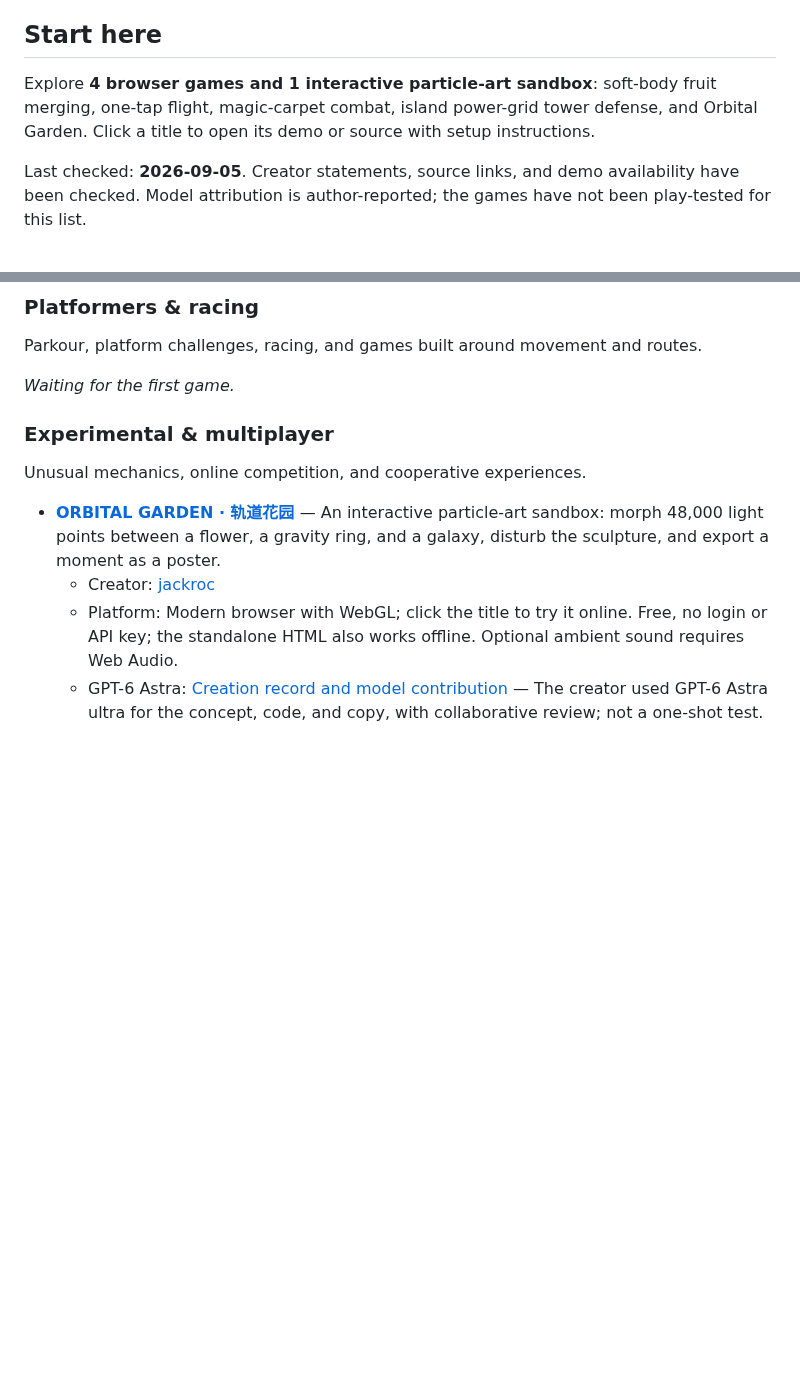
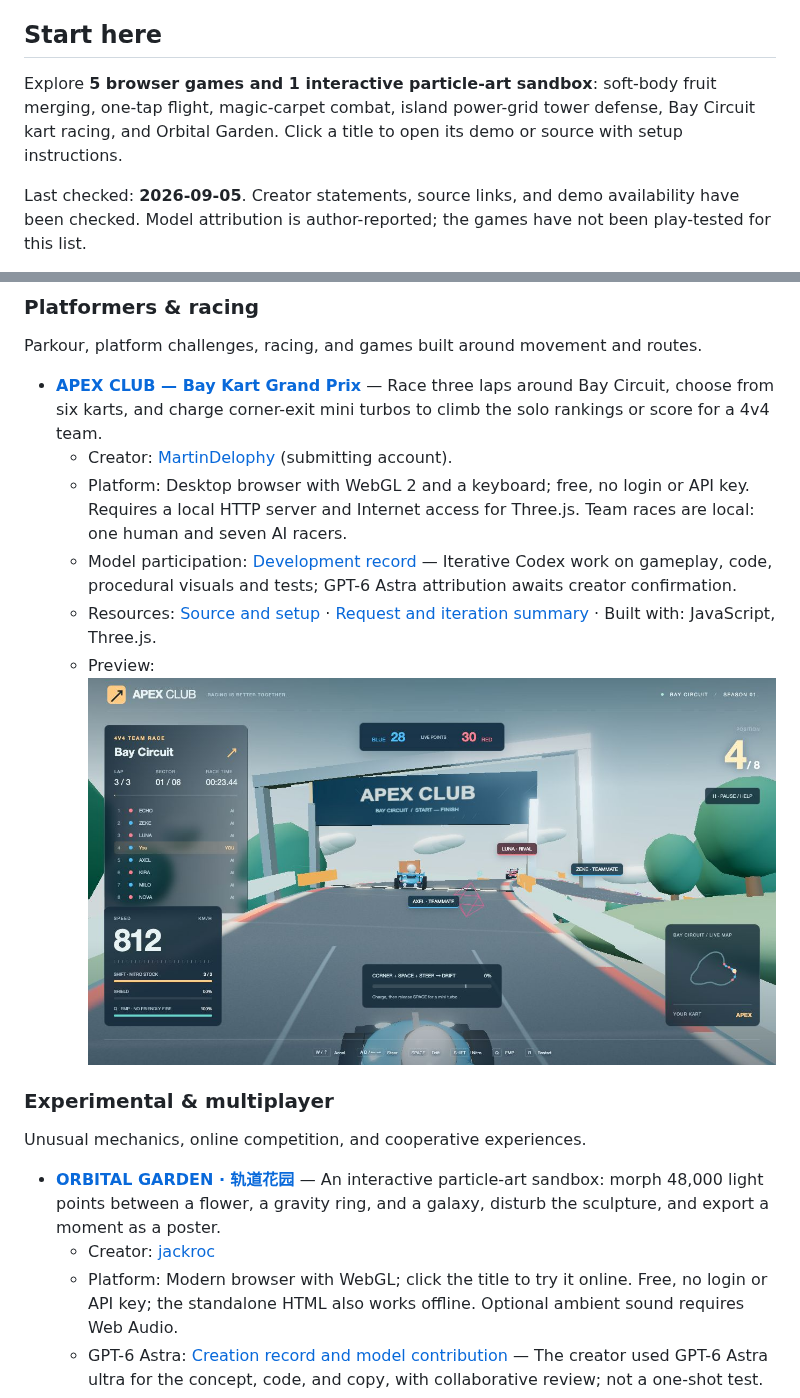
Before and after one commit to MartinDelophy/awesome-gpt-6-astra, a Markdown page: README.en.md, 2 parts joined by grey strips. Drawn GitHub-style; pictures changed too: assets/screenshots/apex-club/gameplay.png (added); blank space fills up the shorter version.

Commit message:
feat: add APEX CLUB browser kart racer and bilingual listing

```diff
--- a/README.en.md
+++ b/README.en.md
@@ -16,7 +16,7 @@ Playful ideas, games you can try, and development stories that inspire the next
 
 ## Start here
 
-Explore **4 browser games and 1 interactive particle-art sandbox**: soft-body fruit merging, one-tap flight, magic-carpet combat, island power-grid tower defense, and Orbital Garden. Click a title to open its demo or source with setup instructions.
+Explore **5 browser games and 1 interactive particle-art sandbox**: soft-body fruit merging, one-tap flight, magic-carpet combat, island power-grid tower defense, Bay Circuit kart racing, and Orbital Garden. Click a title to open its demo or source with setup instructions.
 
 Last checked: **2026-09-05**. Creator statements, source links, and demo availability have been checked. Model attribution is author-reported; the games have not been play-tested for this list.
 
@@ -82,7 +82,12 @@ Role-playing, exploration, narrative adventures, and interactive stories.
 
 Parkour, platform challenges, racing, and games built around movement and routes.
 
-*Waiting for the first game.*
+- **[APEX CLUB — Bay Kart Grand Prix](works/apex-club/README.md)** — Race three laps around Bay Circuit, choose from six karts, and charge corner-exit mini turbos to climb the solo rankings or score for a 4v4 team.
+  - Creator: [MartinDelophy](https://github.com/MartinDelophy) (submitting account).
+  - Platform: Desktop browser with WebGL 2 and a keyboard; free, no login or API key. Requires a local HTTP server and Internet access for Three.js. Team races are local: one human and seven AI racers.
+  - Model participation: [Development record](works/apex-club/CREATION.md) — Iterative Codex work on gameplay, code, procedural visuals and tests; GPT-6 Astra attribution awaits creator confirmation.
+  - Resources: [Source and setup](works/apex-club/README.md) · [Request and iteration summary](works/apex-club/PROMPTS.md) · Built with: JavaScript, Three.js.
+  - Preview: ![APEX CLUB team race on Bay Circuit with nearby karts, lap progress, live team points and a minimap.](assets/screenshots/apex-club/gameplay.png)
 
 ### Experimental & multiplayer
 
```
Also changed, not shown: README.md (+7 -2 lines), works/apex-club/CREATION.md (added, +25 -0 lines), works/apex-club/PROMPTS.md (added, +14 -0 lines), works/apex-club/README.md (added, +72 -0 lines), 9 other files.
